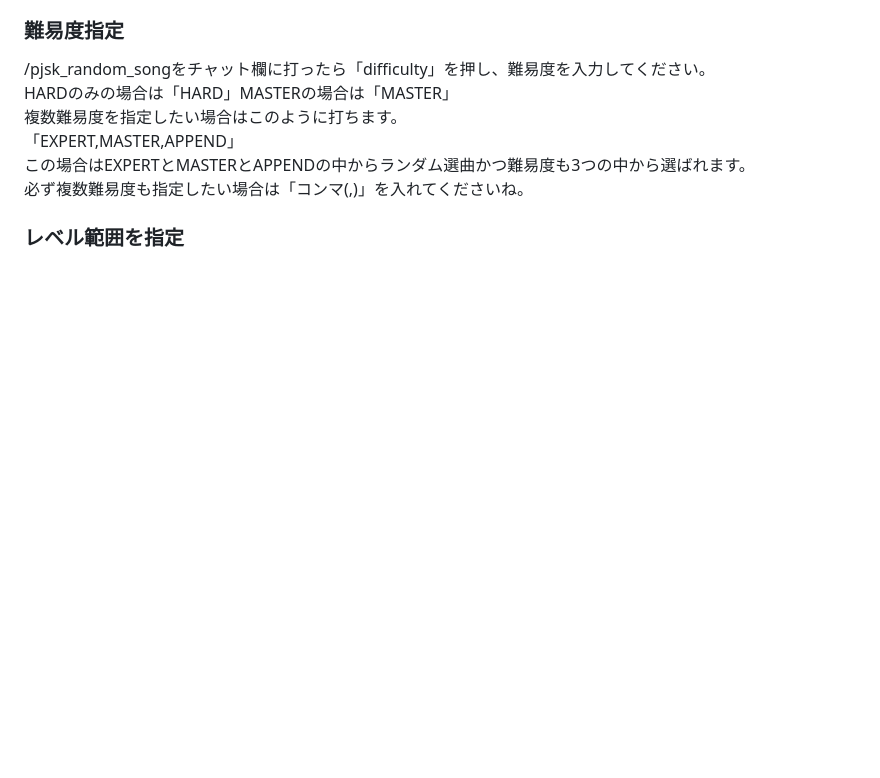
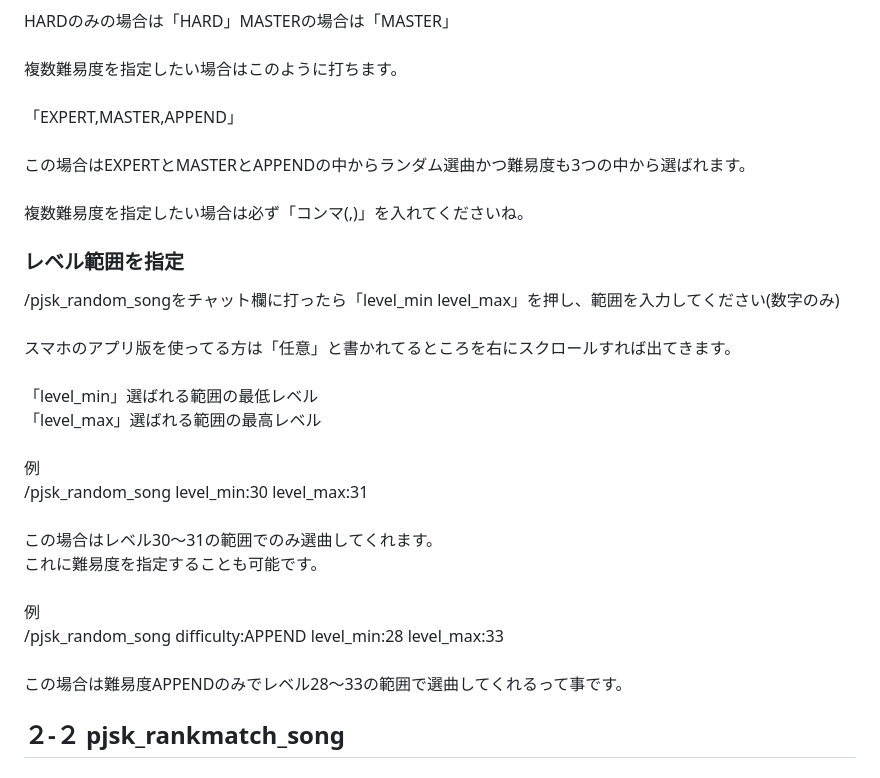
Before and after one commit to azuneeeeee/github.io, a Markdown page: README.md, the part around the change printed below. GitHub-like rendering; blank space fills up the shorter version.

```diff
--- a/README.md
+++ b/README.md
@@ -67,3 +81,24 @@ HARDのみの場合は「HARD」MASTERの場合は「MASTER」<br>
 この場合はEXPERTとMASTERとAPPENDの中からランダム選曲かつ難易度も3つの中から選ばれます。<br>
-必ず複数難易度も指定したい場合は「コンマ(,)」を入れてくださいね。<br>
+<br>
+複数難易度を指定したい場合は必ず「コンマ(,)」を入れてくださいね。<br>
+
 ### レベル範囲を指定<br>
+/pjsk_random_songをチャット欄に打ったら「level_min level_max」を押し、範囲を入力してください(数字のみ)<br>
+<br>
+スマホのアプリ版を使ってる方は「任意」と書かれてるところを右にスクロールすれば出てきます。<br>
+<br>
+「level_min」選ばれる範囲の最低レベル<br>
+「level_max」選ばれる範囲の最高レベル<br>
+<br>
+例<br>
+/pjsk_random_song level_min:30 level_max:31<br>
+<br>
+この場合はレベル30〜31の範囲でのみ選曲してくれます。<br>
+これに難易度を指定することも可能です。<br>
+<br>
+例<br>
+/pjsk_random_song difficulty:APPEND level_min:28 level_max:33<br>
+<br>
+この場合は難易度APPENDのみでレベル28〜33の範囲で選曲してくれるって事です。<br>
+
+## ２-２ pjsk_rankmatch_song<br>
```
Also changed, not shown: other parts of README.md (+14 -0 lines).
